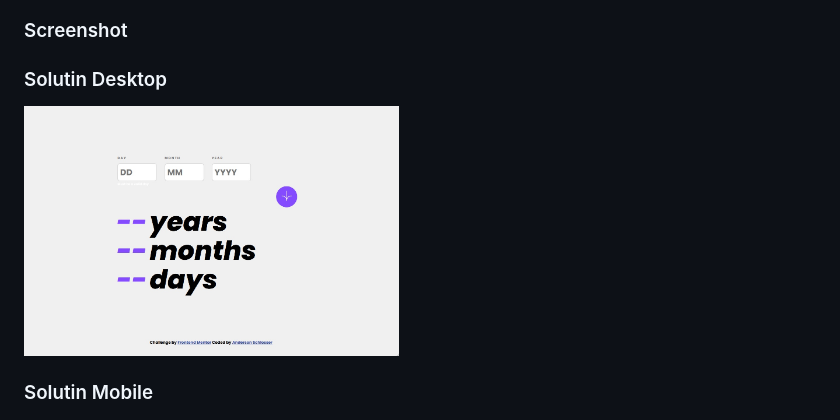
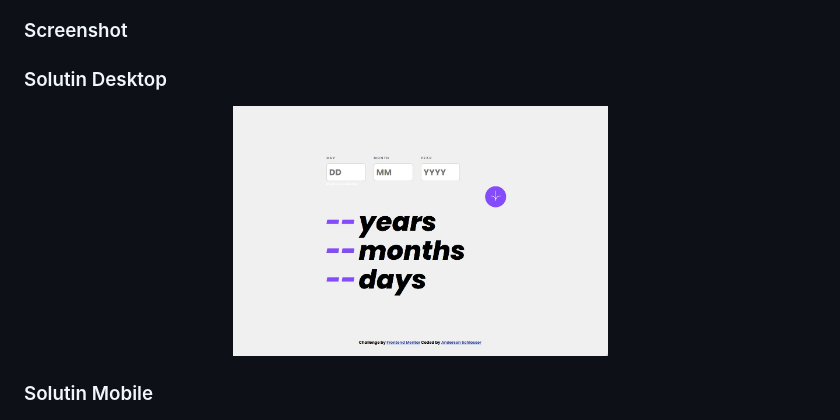
Before and after one commit to andyzaum/age-calculator-app-main, a Markdown page: README.md, the part around the change. Drawn GitHub-style.

```diff
--- a/README.md
+++ b/README.md
@@ -35,12 +35,12 @@ Users should be able to:
 - **Bonus**: See the age numbers animate to their final number when the form is submitted
 
 ### Screenshot
+ <h3>Solutin Desktop</h3>
 <p align="center">
-  <h3>Solutin Desktop</h3>
   <img width="375" height="812" src="./design/solution.jpg">
 </p>
+  <h3>Solutin Mobile</h3>
 <p align="center">
-  <h3>Solutin Mobile</h3>
   <img width="375" height="812" src="./design/solution-mobile.jpg">
 </p>
 
```
